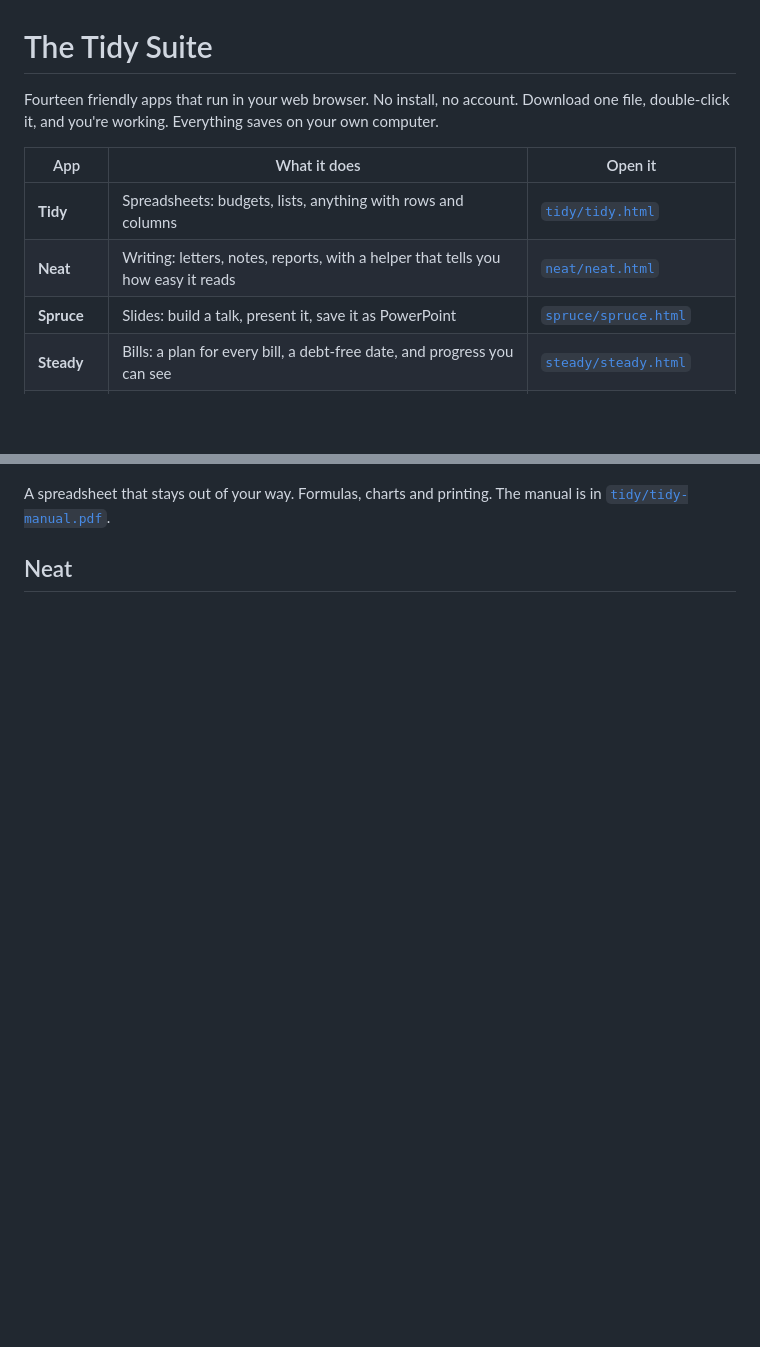
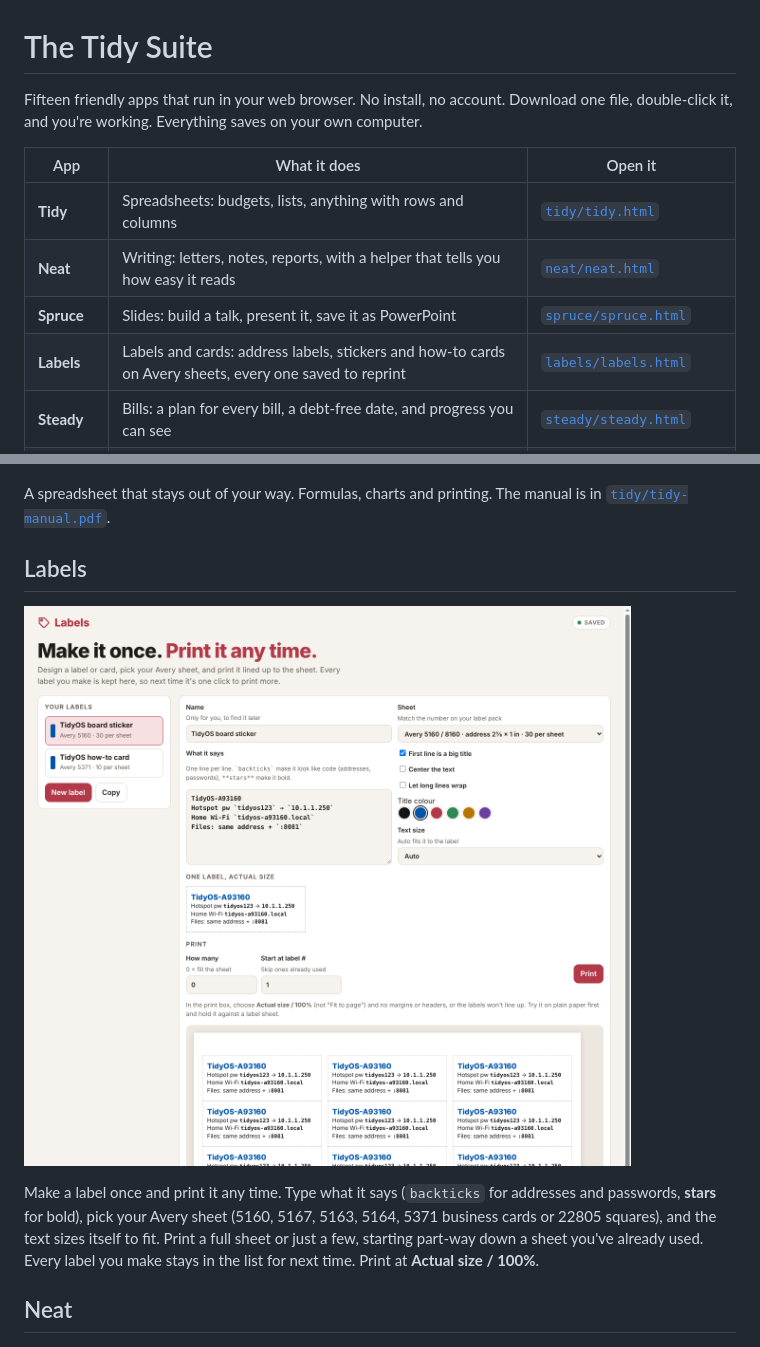
Before and after one commit to hardwaremack-prog/tidy-suite, a Markdown page: README.md, 2 parts joined by grey strips. Drawn GitHub-style; pictures changed too: labels/screenshot.png (added); blank space fills up the shorter version.

```diff
--- a/README.md
+++ b/README.md
@@ -1,12 +1,13 @@
 # The Tidy Suite
 
-Fourteen friendly apps that run in your web browser. No install, no account. Download one file, double-click it, and you're working. Everything saves on your own computer.
+Fifteen friendly apps that run in your web browser. No install, no account. Download one file, double-click it, and you're working. Everything saves on your own computer.
 
 | App | What it does | Open it |
 |---|---|---|
 | **Tidy** | Spreadsheets: budgets, lists, anything with rows and columns | [`tidy/tidy.html`](tidy/tidy.html) |
 | **Neat** | Writing: letters, notes, reports, with a helper that tells you how easy it reads | [`neat/neat.html`](neat/neat.html) |
 | **Spruce** | Slides: build a talk, present it, save it as PowerPoint | [`spruce/spruce.html`](spruce/spruce.html) |
+| **Labels** | Labels and cards: address labels, stickers and how-to cards on Avery sheets, every one saved to reprint | [`labels/labels.html`](labels/labels.html) |
 | **Steady** | Bills: a plan for every bill, a debt-free date, and progress you can see | [`steady/steady.html`](steady/steady.html) |
 | **Clearout** | Selling: price your stuff, write the listing, handle buyers, offer local services, track every sale | [`clearout/clearout.html`](clearout/clearout.html) |
 | **Handy** | Side income: offer local services, price yourself, find customers, track jobs and debt paid down | [`handy/handy.html`](handy/handy.html) |
@@ -65,6 +66,12 @@ To back up server mode, copy the **Saved work** folder somewhere safe (or use Sn
 ![Tidy](tidy/screenshot.png)
 
 A spreadsheet that stays out of your way. Formulas, charts and printing. The manual is in [`tidy/tidy-manual.pdf`](tidy/tidy-manual.pdf).
+
+## Labels
+
+![Labels](labels/screenshot.png)
+
+Make a label once and print it any time. Type what it says (`backticks` for addresses and passwords, **stars** for bold), pick your Avery sheet (5160, 5167, 5163, 5164, 5371 business cards or 22805 squares), and the text sizes itself to fit. Print a full sheet or just a few, starting part-way down a sheet you've already used. Every label you make stays in the list for next time. Print at **Actual size / 100%**.
 
 ## Neat
 
```
Also changed, not shown: 3 other files.
